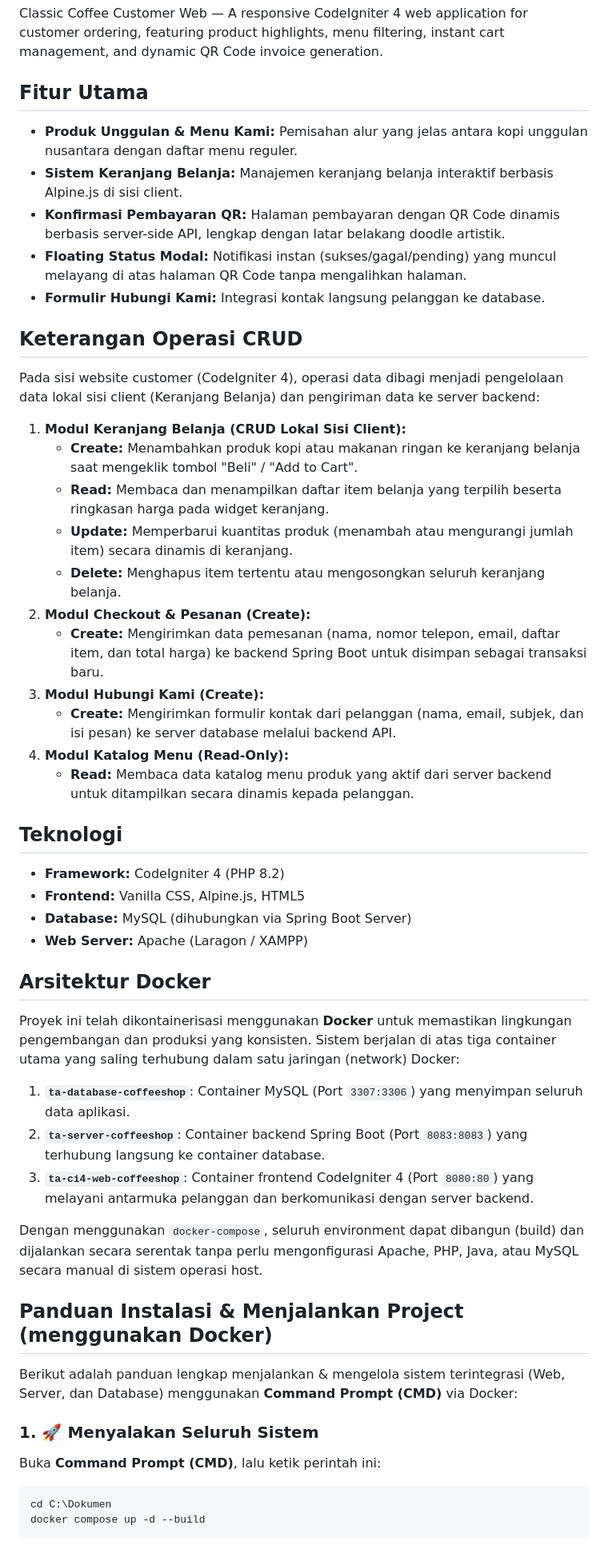
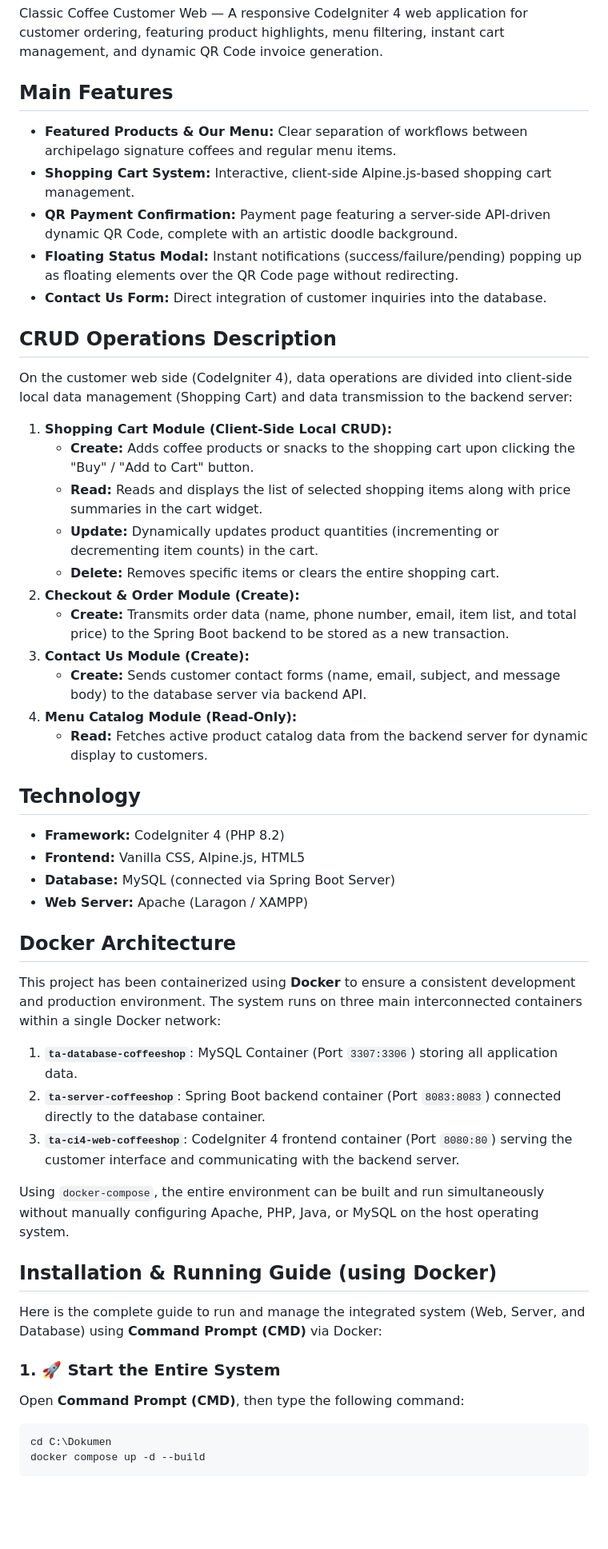
Before and after one commit to zulfarida0107-crypto/ta-ci4-web-coffeeshop, a Markdown page: README.md, the part around one of its changes. Shown at 80% size. GitHub-like rendering; blank space fills up the shorter version.

````diff
--- a/README.md
+++ b/README.md
@@ -2,54 +2,54 @@
 
 Classic Coffee Customer Web — A responsive CodeIgniter 4 web application for customer ordering, featuring product highlights, menu filtering, instant cart management, and dynamic QR Code invoice generation.
 
-## Fitur Utama
+## Main Features
 
-- **Produk Unggulan & Menu Kami:** Pemisahan alur yang jelas antara kopi unggulan nusantara dengan daftar menu reguler.
-- **Sistem Keranjang Belanja:** Manajemen keranjang belanja interaktif berbasis Alpine.js di sisi client.
-- **Konfirmasi Pembayaran QR:** Halaman pembayaran dengan QR Code dinamis berbasis server-side API, lengkap dengan latar belakang doodle artistik.
-- **Floating Status Modal:** Notifikasi instan (sukses/gagal/pending) yang muncul melayang di atas halaman QR Code tanpa mengalihkan halaman.
-- **Formulir Hubungi Kami:** Integrasi kontak langsung pelanggan ke database.
+- **Featured Products & Our Menu:** Clear separation of workflows between archipelago signature coffees and regular menu items.
+- **Shopping Cart System:** Interactive, client-side Alpine.js-based shopping cart management.
+- **QR Payment Confirmation:** Payment page featuring a server-side API-driven dynamic QR Code, complete with an artistic doodle background.
+- **Floating Status Modal:** Instant notifications (success/failure/pending) popping up as floating elements over the QR Code page without redirecting.
+- **Contact Us Form:** Direct integration of customer inquiries into the database.
 
-## Keterangan Operasi CRUD
+## CRUD Operations Description
 
-Pada sisi website customer (CodeIgniter 4), operasi data dibagi menjadi pengelolaan data lokal sisi client (Keranjang Belanja) dan pengiriman data ke server backend:
+On the customer web side (CodeIgniter 4), data operations are divided into client-side local data management (Shopping Cart) and data transmission to the backend server:
 
-1. **Modul Keranjang Belanja (CRUD Lokal Sisi Client):**
-   - **Create:** Menambahkan produk kopi atau makanan ringan ke keranjang belanja saat mengeklik tombol "Beli" / "Add to Cart".
-   - **Read:** Membaca dan menampilkan daftar item belanja yang terpilih beserta ringkasan harga pada widget keranjang.
-   - **Update:** Memperbarui kuantitas produk (menambah atau mengurangi jumlah item) secara dinamis di keranjang.
-   - **Delete:** Menghapus item tertentu atau mengosongkan seluruh keranjang belanja.
-2. **Modul Checkout & Pesanan (Create):**
-   - **Create:** Mengirimkan data pemesanan (nama, nomor telepon, email, daftar item, dan total harga) ke backend Spring Boot untuk disimpan sebagai transaksi baru.
-3. **Modul Hubungi Kami (Create):**
-   - **Create:** Mengirimkan formulir kontak dari pelanggan (nama, email, subjek, dan isi pesan) ke server database melalui backend API.
-4. **Modul Katalog Menu (Read-Only):**
-   - **Read:** Membaca data katalog menu produk yang aktif dari server backend untuk ditampilkan secara dinamis kepada pelanggan.
+1. **Shopping Cart Module (Client-Side Local CRUD):**
+   - **Create:** Adds coffee products or snacks to the shopping cart upon clicking the "Buy" / "Add to Cart" button.
+   - **Read:** Reads and displays the list of selected shopping items along with price summaries in the cart widget.
+   - **Update:** Dynamically updates product quantities (incrementing or decrementing item counts) in the cart.
+   - **Delete:** Removes specific items or clears the entire shopping cart.
+2. **Checkout & Order Module (Create):**
+   - **Create:** Transmits order data (name, phone number, email, item list, and total price) to the Spring Boot backend to be stored as a new transaction.
+3. **Contact Us Module (Create):**
+   - **Create:** Sends customer contact forms (name, email, subject, and message body) to the database server via backend API.
+4. **Menu Catalog Module (Read-Only):**
+   - **Read:** Fetches active product catalog data from the backend server for dynamic display to customers.
 
-## Teknologi
+## Technology
 
 - **Framework:** CodeIgniter 4 (PHP 8.2)
 - **Frontend:** Vanilla CSS, Alpine.js, HTML5
-- **Database:** MySQL (dihubungkan via Spring Boot Server)
+- **Database:** MySQL (connected via Spring Boot Server)
 - **Web Server:** Apache (Laragon / XAMPP)
 
-## Arsitektur Docker
+## Docker Architecture
 
-Proyek ini telah dikontainerisasi menggunakan **Docker** untuk memastikan lingkungan pengembangan dan produksi yang konsisten. Sistem berjalan di atas tiga container utama yang saling terhubung dalam satu jaringan (network) Docker:
+This project has been containerized using **Docker** to ensure a consistent development and production environment. The system runs on three main interconnected containers within a single Docker network:
 
-1. **`ta-database-coffeeshop`**: Container MySQL (Port `3307:3306`) yang menyimpan seluruh data aplikasi.
-2. **`ta-server-coffeeshop`**: Container backend Spring Boot (Port `8083:8083`) yang terhubung langsung ke container database.
-3. **`ta-ci4-web-coffeeshop`**: Container frontend CodeIgniter 4 (Port `8080:80`) yang melayani antarmuka pelanggan dan berkomunikasi dengan server backend.
+1. **`ta-database-coffeeshop`**: MySQL Container (Port `3307:3306`) storing all application data.
+2. **`ta-server-coffeeshop`**: Spring Boot backend container (Port `8083:8083`) connected directly to the database container.
+3. **`ta-ci4-web-coffeeshop`**: CodeIgniter 4 frontend container (Port `8080:80`) serving the customer interface and communicating with the backend server.
 
-Dengan menggunakan `docker-compose`, seluruh environment dapat dibangun (build) dan dijalankan secara serentak tanpa perlu mengonfigurasi Apache, PHP, Java, atau MySQL secara manual di sistem operasi host.
+Using `docker-compose`, the entire environment can be built and run simultaneously without manually configuring Apache, PHP, Java, or MySQL on the host operating system.
 
-## Panduan Instalasi & Menjalankan Project (menggunakan Docker)
+## Installation & Running Guide (using Docker)
 
-Berikut adalah panduan lengkap menjalankan & mengelola sistem terintegrasi (Web, Server, dan Database) menggunakan **Command Prompt (CMD)** via Docker:
+Here is the complete guide to run and manage the integrated system (Web, Server, and Database) using **Command Prompt (CMD)** via Docker:
 
-### 1. 🚀 Menyalakan Seluruh Sistem
+### 1. 🚀 Start the Entire System
 
-Buka **Command Prompt (CMD)**, lalu ketik perintah ini:
+Open **Command Prompt (CMD)**, then type the following command:
 
 ```cmd
 cd C:\Dokumen
````
Also changed, not shown: other parts of README.md (+38 -38 lines).
